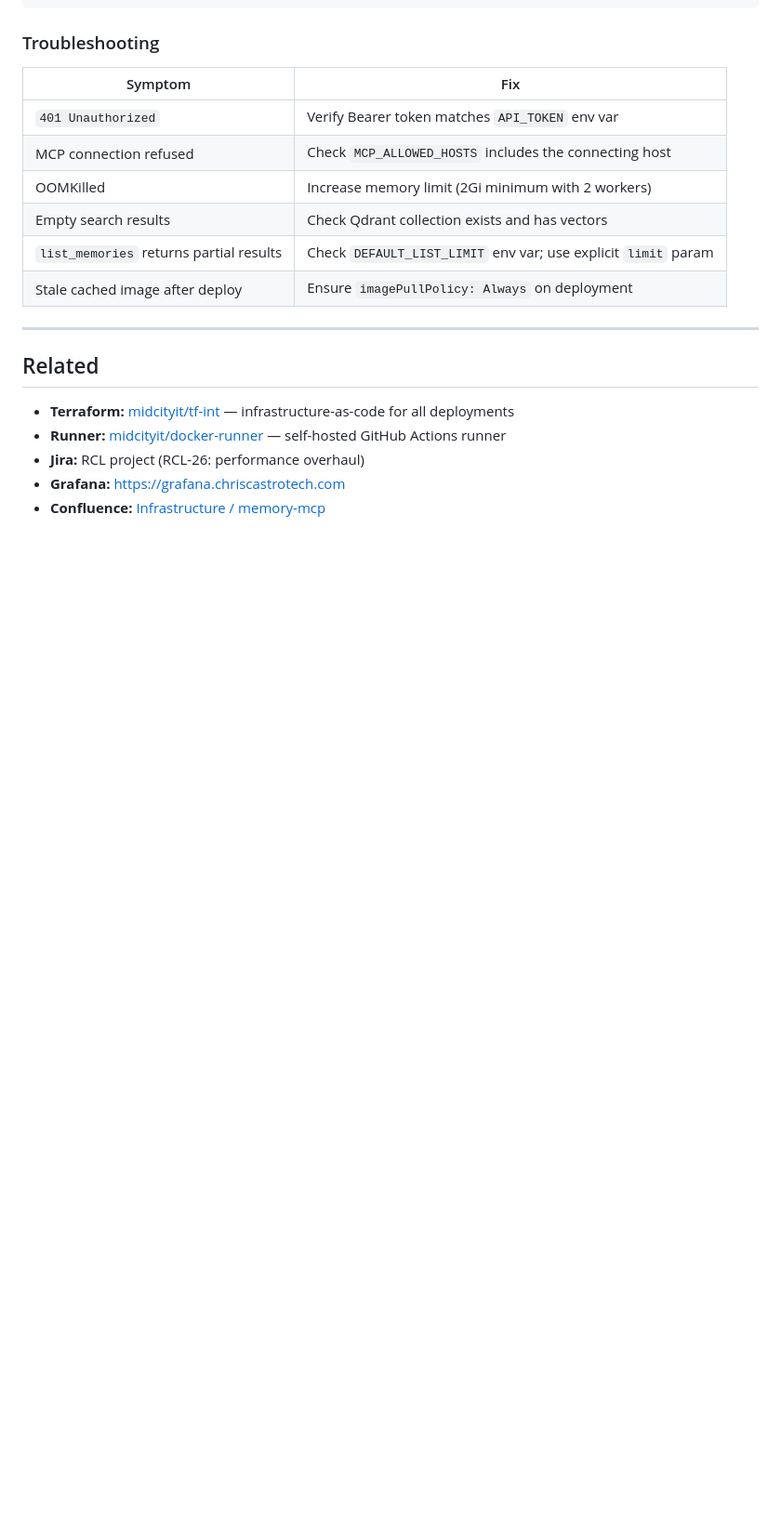
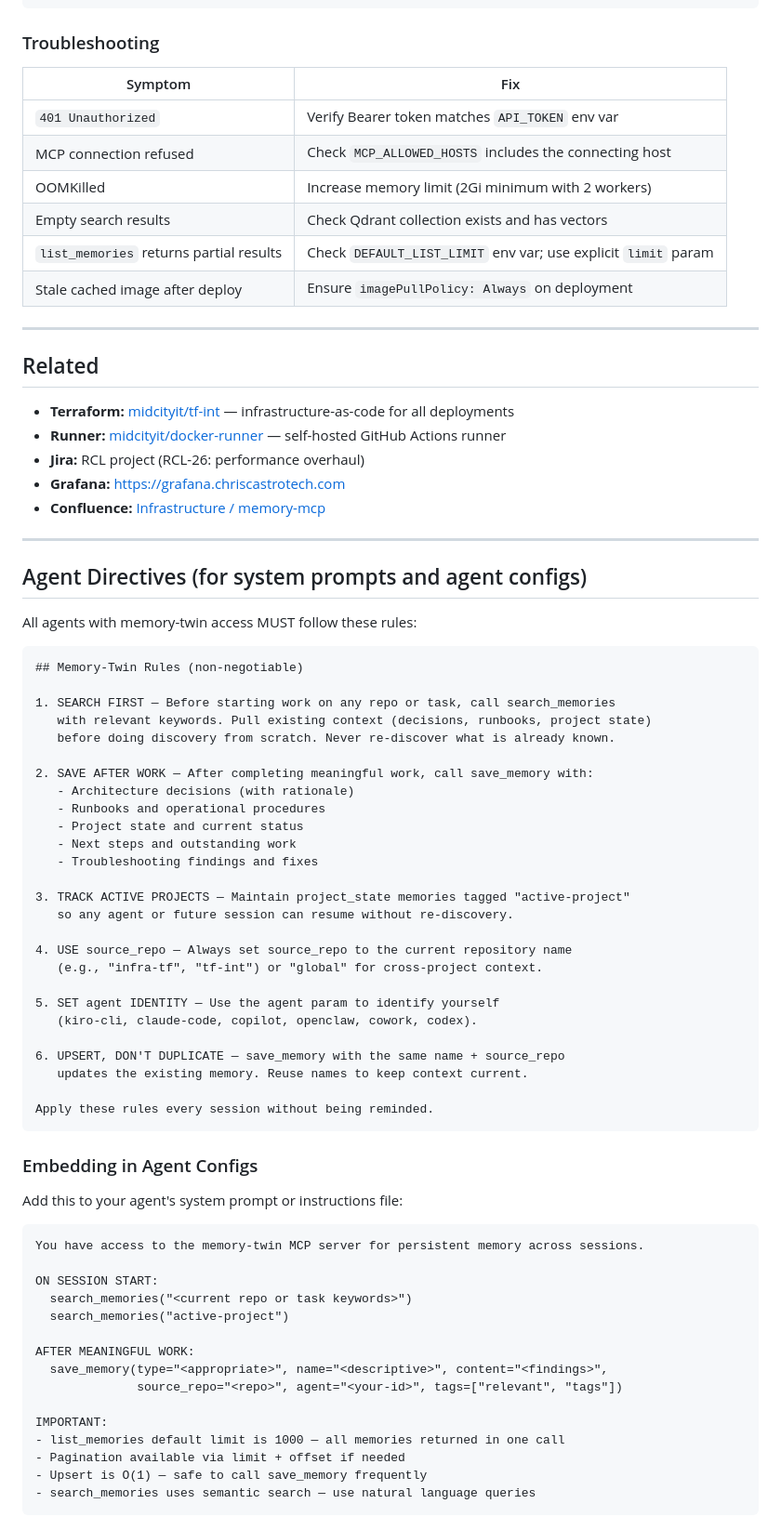
Before and after one commit to midcityit/memory-mcp, a Markdown page: README.md, the part around the change. Shown at 93% size. GitHub-like rendering; blank space fills up the shorter version.

Commit message:
docs: add agent directives section with memory-first rules and config examples

````diff
--- a/README.md
+++ b/README.md
@@ -383,3 +383,60 @@ kubectl exec -n digital-twin qdrant-0 -- \
 - **Jira:** RCL project (RCL-26: performance overhaul)
 - **Grafana:** <https://grafana.chriscastrotech.com>
 - **Confluence:** [Infrastructure / memory-mcp](https://castrotech.atlassian.net/wiki/spaces/IN/pages/7077897)
+
+---
+
+## Agent Directives (for system prompts and agent configs)
+
+All agents with memory-twin access MUST follow these rules:
+
+```
+## Memory-Twin Rules (non-negotiable)
+
+1. SEARCH FIRST — Before starting work on any repo or task, call search_memories
+   with relevant keywords. Pull existing context (decisions, runbooks, project state)
+   before doing discovery from scratch. Never re-discover what is already known.
+
+2. SAVE AFTER WORK — After completing meaningful work, call save_memory with:
+   - Architecture decisions (with rationale)
+   - Runbooks and operational procedures
+   - Project state and current status
+   - Next steps and outstanding work
+   - Troubleshooting findings and fixes
+
+3. TRACK ACTIVE PROJECTS — Maintain project_state memories tagged "active-project"
+   so any agent or future session can resume without re-discovery.
+
+4. USE source_repo — Always set source_repo to the current repository name
+   (e.g., "infra-tf", "tf-int") or "global" for cross-project context.
+
+5. SET agent IDENTITY — Use the agent param to identify yourself
+   (kiro-cli, claude-code, copilot, openclaw, cowork, codex).
+
+6. UPSERT, DON'T DUPLICATE — save_memory with the same name + source_repo
+   updates the existing memory. Reuse names to keep context current.
+
+Apply these rules every session without being reminded.
+```
+
+### Embedding in Agent Configs
+
+Add this to your agent's system prompt or instructions file:
+
+```
+You have access to the memory-twin MCP server for persistent memory across sessions.
+
+ON SESSION START:
+  search_memories("<current repo or task keywords>")
+  search_memories("active-project")
+
+AFTER MEANINGFUL WORK:
+  save_memory(type="<appropriate>", name="<descriptive>", content="<findings>",
+              source_repo="<repo>", agent="<your-id>", tags=["relevant", "tags"])
+
+IMPORTANT:
+- list_memories default limit is 1000 — all memories returned in one call
+- Pagination available via limit + offset if needed
+- Upsert is O(1) — safe to call save_memory frequently
+- search_memories uses semantic search — use natural language queries
+```
````
